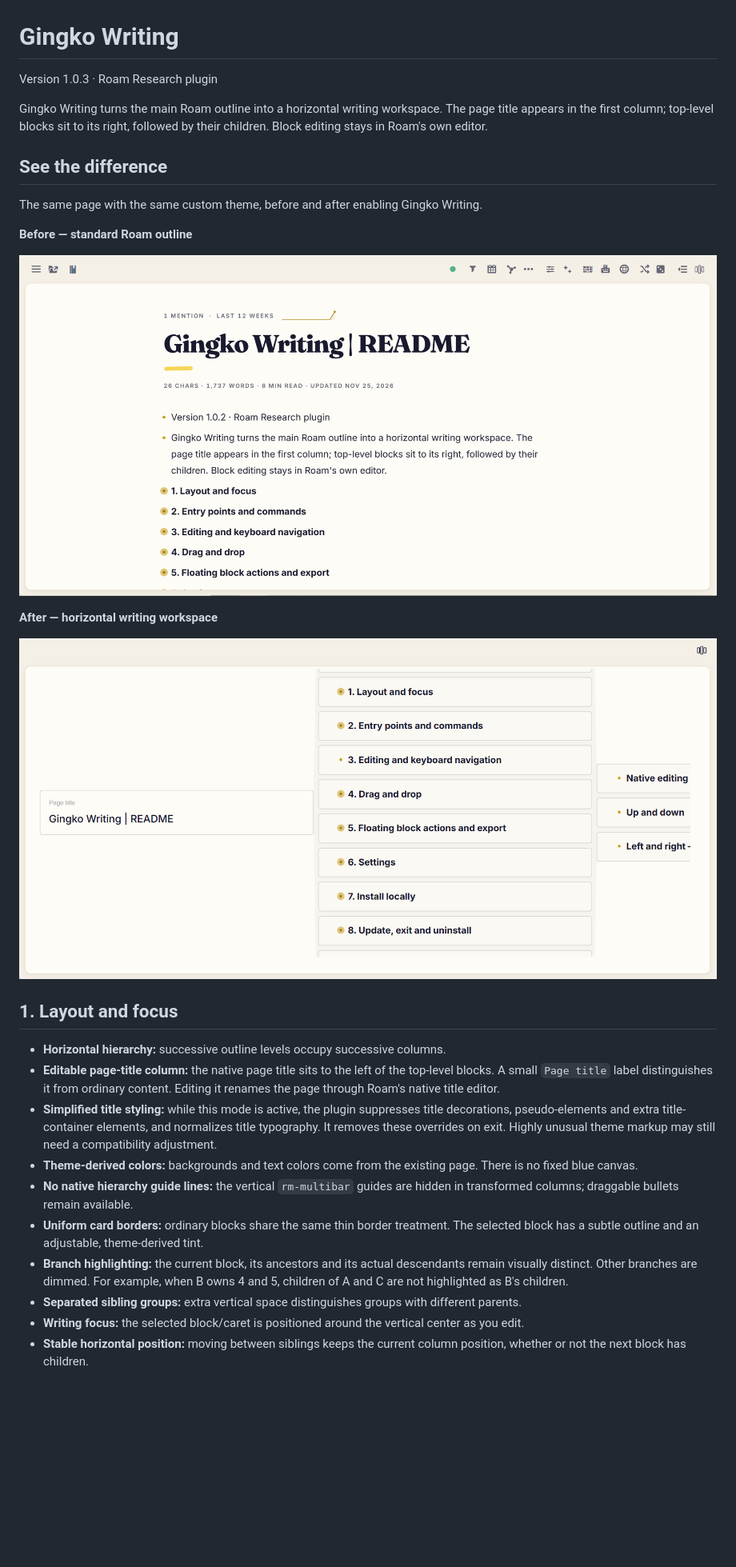
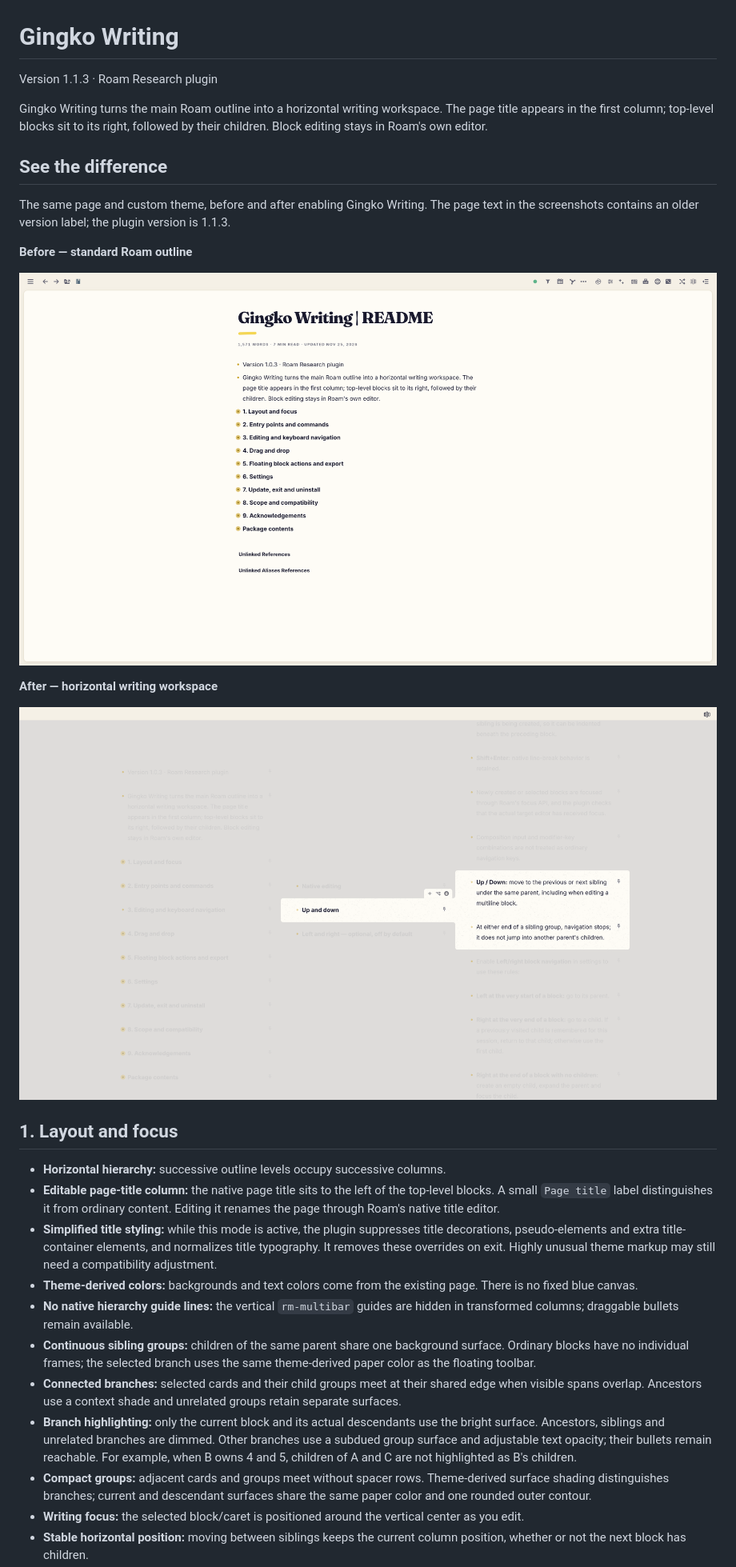
Before and after one commit to DelmarHuang/roam-gingko-writing, a Markdown page: README.md, the part around one of its changes. Shown at 80% size. GitHub-like rendering; pictures changed too: docs/after.png, docs/before.png; blank space fills up the shorter version.

Commit message:
Release Gingko Writing 1.1.3 with refined branch focus and native editing fixes

```diff
--- a/README.md
+++ b/README.md
@@ -1,12 +1,12 @@
 # Gingko Writing
 
-Version 1.0.3 · Roam Research plugin
+Version 1.1.3 · Roam Research plugin
 
 Gingko Writing turns the main Roam outline into a horizontal writing workspace. The page title appears in the first column; top-level blocks sit to its right, followed by their children. Block editing stays in Roam's own editor.
 
 ## See the difference
 
-The same page with the same custom theme, before and after enabling Gingko Writing.
+The same page and custom theme, before and after enabling Gingko Writing. The page text in the screenshots contains an older version label; the plugin version is 1.1.3.
 
 **Before — standard Roam outline**
 
@@ -24,8 +24,9 @@ The same page with the same custom theme, before and after enabling Gingko Writi
 - **Simplified title styling:** while this mode is active, the plugin suppresses title decorations, pseudo-elements and extra title-container elements, and normalizes title typography. It removes these overrides on exit. Highly unusual theme markup may still need a compatibility adjustment.
 - **Theme-derived colors:** backgrounds and text colors come from the existing page. There is no fixed blue canvas.
 - **No native hierarchy guide lines:** the vertical `rm-multibar` guides are hidden in transformed columns; draggable bullets remain available.
-- **Uniform card borders:** ordinary blocks share the same thin border treatment. The selected block has a subtle outline and an adjustable, theme-derived tint.
-- **Branch highlighting:** the current block, its ancestors and its actual descendants remain visually distinct. Other branches are dimmed. For example, when B owns 4 and 5, children of A and C are not highlighted as B's children.
-- **Separated sibling groups:** extra vertical space distinguishes groups with different parents.
+- **Continuous sibling groups:** children of the same parent share one background surface. Ordinary blocks have no individual frames; the selected branch uses the same theme-derived paper color as the floating toolbar.
+- **Connected branches:** selected cards and their child groups meet at their shared edge when visible spans overlap. Ancestors use a context shade and unrelated groups retain separate surfaces.
+- **Branch highlighting:** only the current block and its actual descendants use the bright surface. Ancestors, siblings and unrelated branches are dimmed. Other branches use a subdued group surface and adjustable text opacity; their bullets remain reachable. For example, when B owns 4 and 5, children of A and C are not highlighted as B's children.
+- **Compact groups:** adjacent cards and groups meet without spacer rows. Theme-derived surface shading distinguishes branches; current and descendant surfaces share the same paper color and one rounded outer contour.
 - **Writing focus:** the selected block/caret is positioned around the vertical center as you edit.
 - **Stable horizontal position:** moving between siblings keeps the current column position, whether or not the next block has children.
```
Also changed, not shown: other parts of README.md (+9 -9 lines), CHANGELOG.md (+31 -0 lines), 8 other files.
